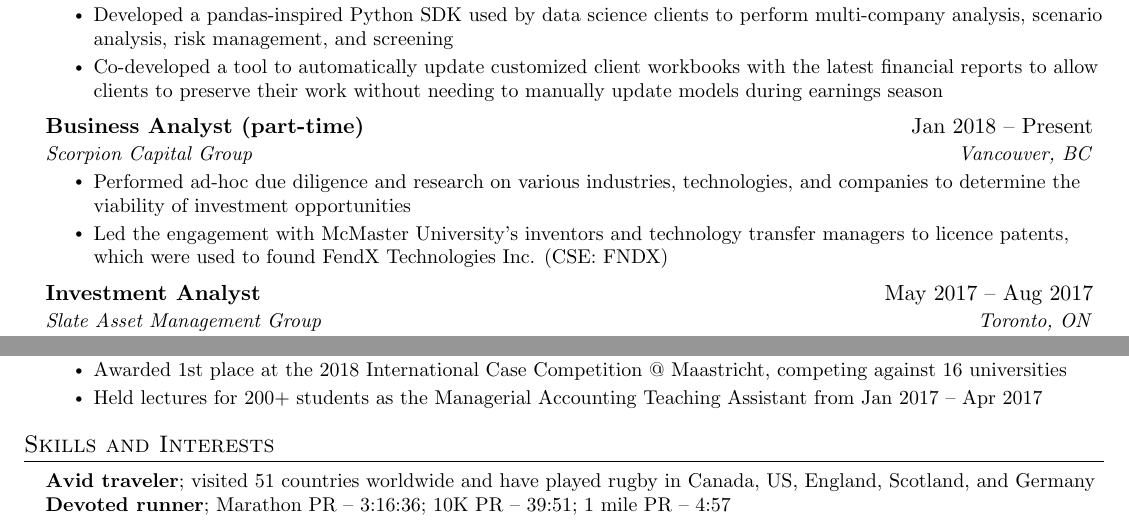
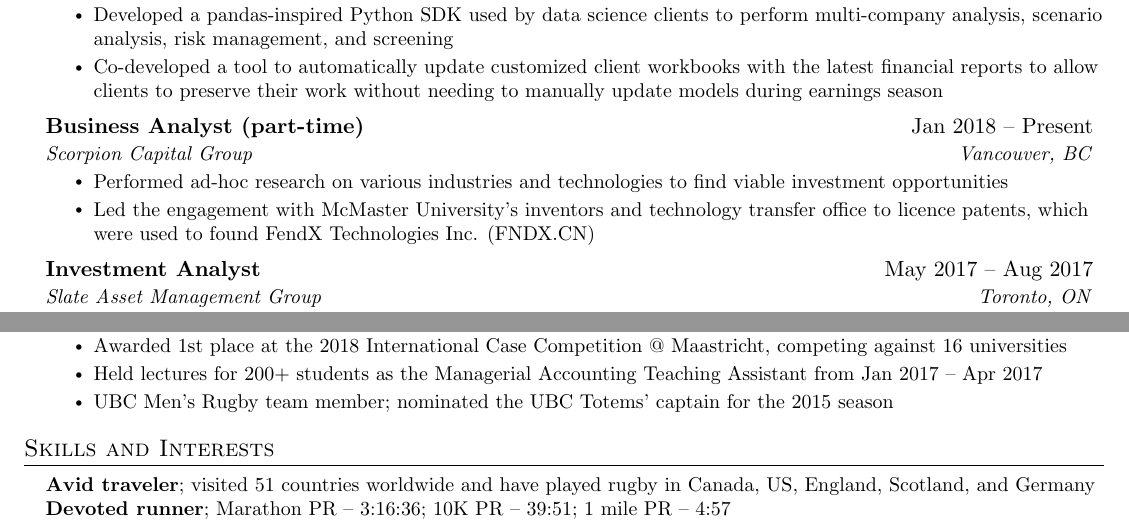
Before and after one commit to ianpaul10/cv, a LaTeX CV (resume.tex): two parts of the page, joined at a grey line, cut so that both start at the same text. Compiled offline with pdfLaTeX.

Commit message:
more patches

```diff
--- a/resume.tex
+++ b/resume.tex
@@ -153,8 +143,8 @@
       {Business Analyst (part-time)}{Jan 2018 -- Present}
       {Scorpion Capital Group}{Vancouver, BC}
       \resumeItemListStart
-        \resumeItem{Performed ad-hoc due diligence and research on various industries, technologies, and companies to determine the viability of investment opportunities}
-        \resumeItem{Led the engagement with McMaster University’s inventors and technology transfer managers to licence patents, which were used to found FendX Technologies Inc. (CSE: FNDX)}
+        \resumeItem{Performed ad-hoc research on various industries and technologies to find viable investment opportunities}
+        \resumeItem{Led the engagement with McMaster University’s inventors and technology transfer office to licence patents, which were used to found FendX Technologies Inc. (FNDX.CN)}
       \resumeItemListEnd
 
     \resumeSubheading
@@ -213,7 +212,7 @@
         \resumeItem{Recipient of the Peter Lee Scholarship in Finance and the International Learning Program Scholarship}
         \resumeItem{Awarded 1st place at the 2018 International Case Competition @ Maastricht, competing against 16 universities}
         \resumeItem{Held lectures for 200+ students as the Managerial Accounting Teaching Assistant from Jan 2017 -- Apr 2017}
-        %\resumeItem{Nominated the UBC Totems Rugby captain for the 2015 season}
+        \resumeItem{UBC Men's Rugby team member; nominated the UBC Totems' captain for the 2015 season}
       \resumeItemListEnd
   \resumeSubHeadingListEnd
 
```
Also changed, not shown: resume.tex (19 more changed lines).
